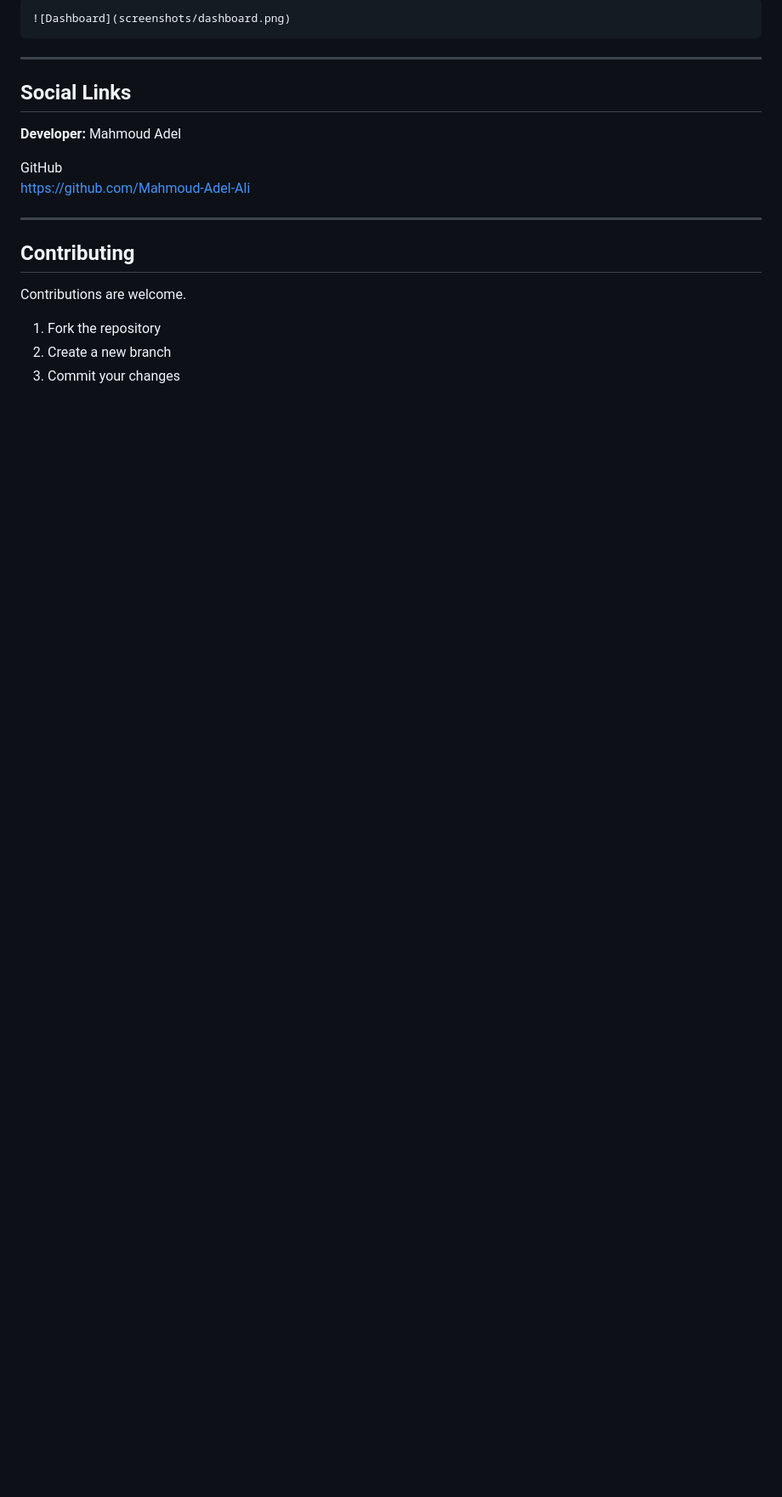
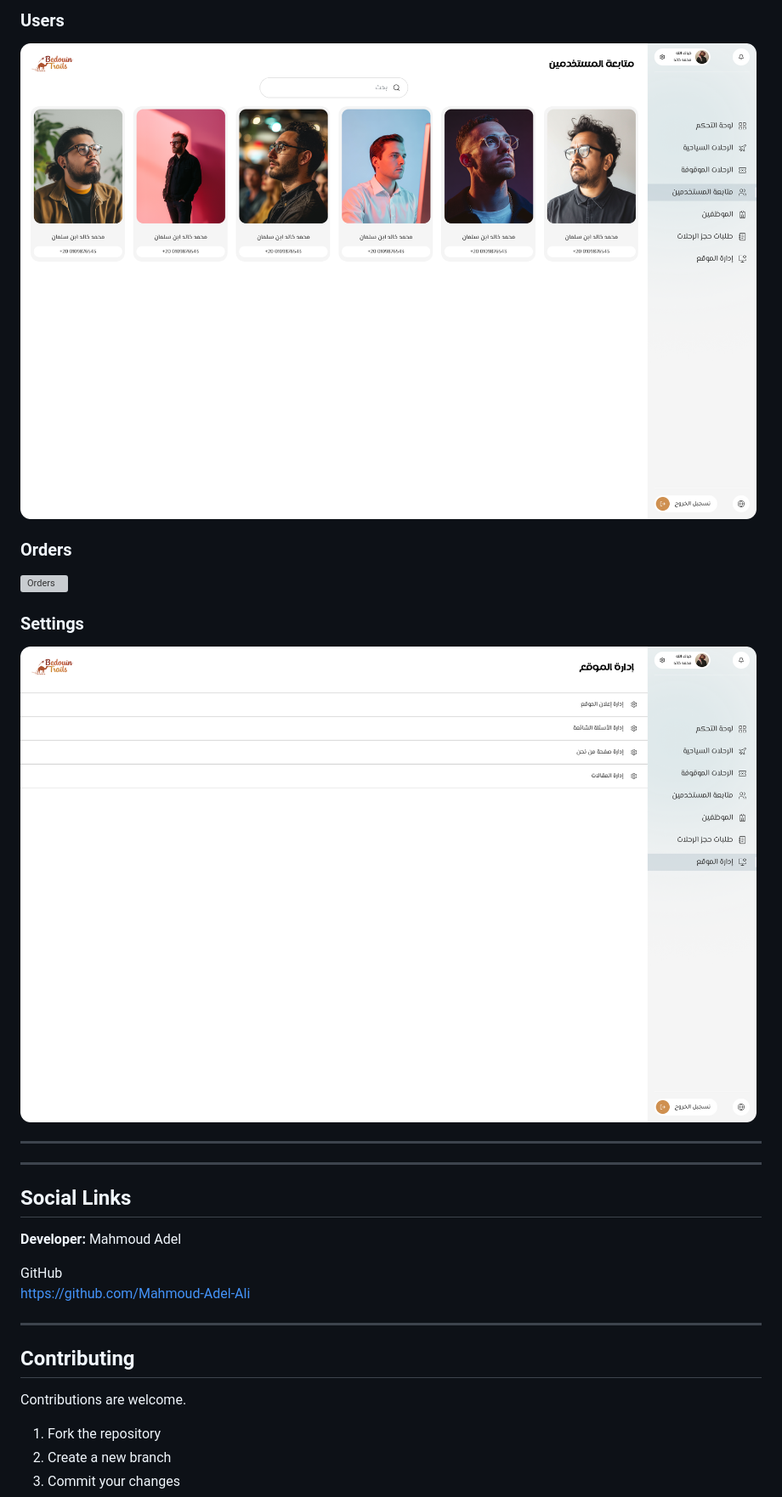
Before and after one commit to CodoSoft-Projects/bedouin_trails_dashboard, a Markdown page: README.md, the part around one of its changes. Shown at 85% size. Drawn GitHub-style; blank space fills up the shorter version; grey boxes are pictures that could not be loaded.

```diff
--- a/README.md
+++ b/README.md
@@ -264,5 +260,14 @@ Example:
 
-    ![Dashboard](screenshots/dashboard.png)
+### Users
+![Users](assets/screenshots/users.png)
+
+### Orders
+![Orders](assets/screenshots/orders.png)
+
+### Settings
+![Settings](assets/screenshots/settings.png)
+
+---
 
 ---
 
```
Also changed, not shown: other parts of README.md (+4 -8 lines).
